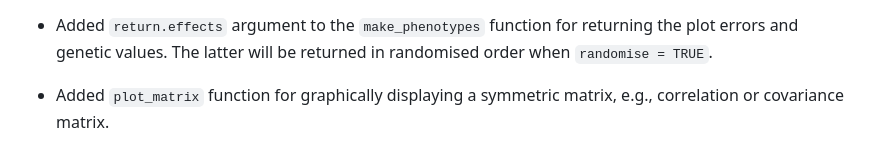
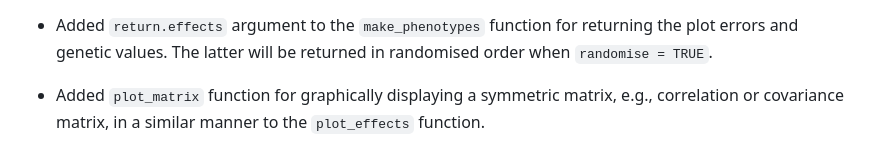
Before and after one commit to crWerner/fieldsimr, a Markdown page: NEWS.md, the part around the change. Rendered like a GitHub page.

Commit message:
updated news

```diff
--- a/NEWS.md
+++ b/NEWS.md
@@ -73,4 +73,4 @@
 
 * Added `return.effects` argument to the `make_phenotypes` function for returning the plot errors and genetic values. The latter will be returned in randomised order when `randomise = TRUE`.
 
-* Added `plot_matrix` function for graphically displaying a symmetric matrix, e.g., correlation or covariance matrix.
+* Added `plot_matrix` function for graphically displaying a symmetric matrix, e.g., correlation or covariance matrix, in a similar manner to the `plot_effects` function.
```
